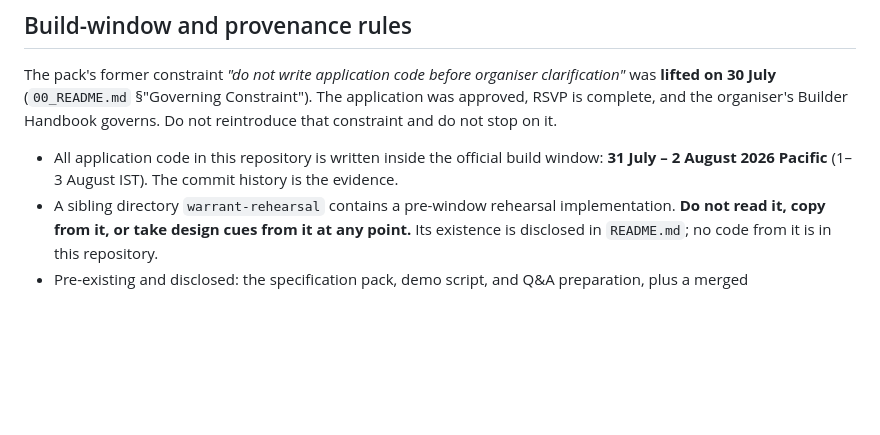
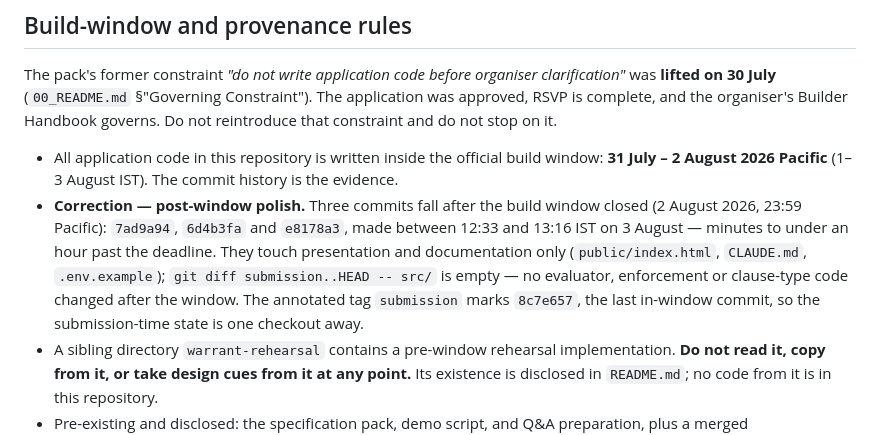
Before and after one commit to rmanish2000-del/warrant, a Markdown page: CLAUDE.md, the part around the change. Rendered like a GitHub page; blank space fills up the shorter version.

Commit message:
CLAUDE.md mirrors the README's post-window correction
Two documents in the same public repository stated different things about
the build window. The correction bullet is the README paragraph verbatim —
same three commits, same times, same verifiable check, same tag.

Co-Authored-By: Claude Fable 5 <noreply@anthropic.com>

```diff
--- a/CLAUDE.md
+++ b/CLAUDE.md
@@ -298,6 +298,13 @@ stop on it.
 
 - All application code in this repository is written inside the official build window: **31 July –
   2 August 2026 Pacific** (1–3 August IST). The commit history is the evidence.
+- **Correction — post-window polish.** Three commits fall after the build window closed
+  (2 August 2026, 23:59 Pacific): `7ad9a94`, `6d4b3fa` and `e8178a3`, made between 12:33 and
+  13:16 IST on 3 August — minutes to under an hour past the deadline. They touch presentation
+  and documentation only (`public/index.html`, `CLAUDE.md`, `.env.example`);
+  `git diff submission..HEAD -- src/` is empty — no evaluator, enforcement or clause-type code
+  changed after the window. The annotated tag `submission` marks `8c7e657`, the last in-window
+  commit, so the submission-time state is one checkout away.
 - A sibling directory `warrant-rehearsal` contains a pre-window rehearsal implementation. **Do not
   read it, copy from it, or take design cues from it at any point.** Its existence is disclosed in
   `README.md`; no code from it is in this repository.
```
